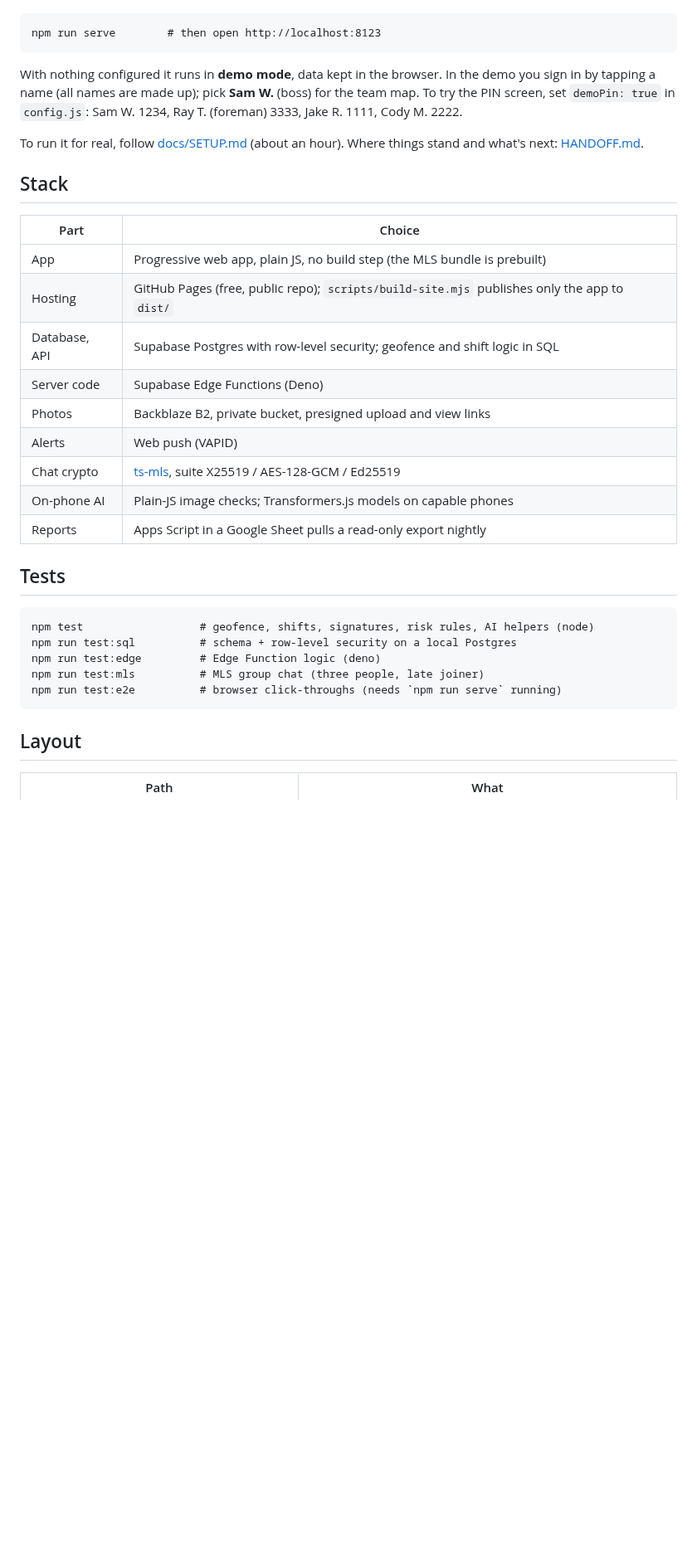
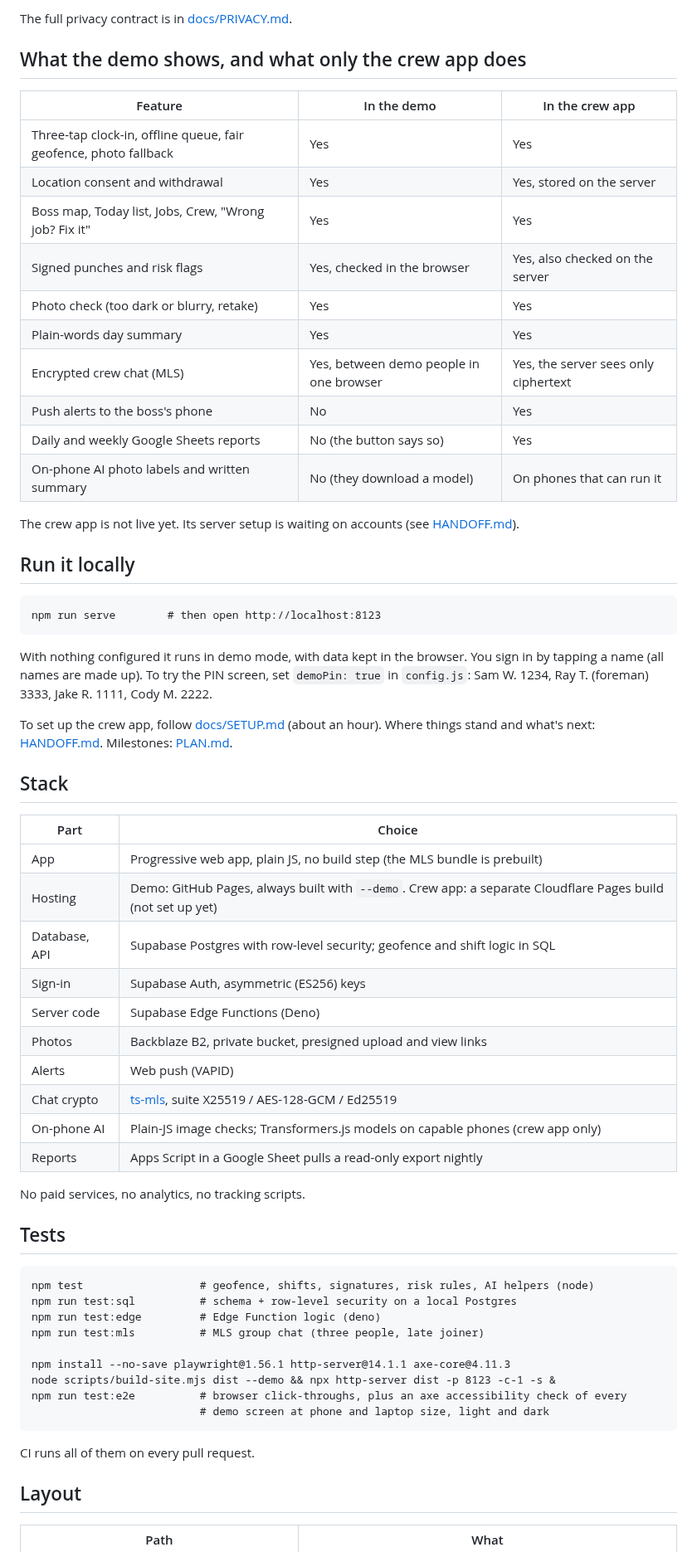
Before and after one commit to holroydchase-afk/crew-clock, a Markdown page: README.md, the part around one of its changes. Shown at 83% size. Rendered like a GitHub page; blank space fills up the shorter version.

```diff
--- a/README.md
+++ b/README.md
@@ -25,27 +62,49 @@ Or run it locally:
+The full privacy contract is in [docs/PRIVACY.md](docs/PRIVACY.md).
+
+## What the demo shows, and what only the crew app does
+
+| Feature | In the demo | In the crew app |
+| --- | --- | --- |
+| Three-tap clock-in, offline queue, fair geofence, photo fallback | Yes | Yes |
+| Location consent and withdrawal | Yes | Yes, stored on the server |
+| Boss map, Today list, Jobs, Crew, "Wrong job? Fix it" | Yes | Yes |
+| Signed punches and risk flags | Yes, checked in the browser | Yes, also checked on the server |
+| Photo check (too dark or blurry, retake) | Yes | Yes |
+| Plain-words day summary | Yes | Yes |
+| Encrypted crew chat (MLS) | Yes, between demo people in one browser | Yes, the server sees only ciphertext |
+| Push alerts to the boss's phone | No | Yes |
+| Daily and weekly Google Sheets reports | No (the button says so) | Yes |
+| On-phone AI photo labels and written summary | No (they download a model) | On phones that can run it |
+
+The crew app is not live yet. Its server setup is waiting on accounts (see [HANDOFF.md](HANDOFF.md)).
+
+## Run it locally
 
     npm run serve        # then open http://localhost:8123
 
-With nothing configured it runs in **demo mode**, data kept in the browser.
-In the demo you sign in by tapping a name (all names are made up); pick **Sam W.** (boss) for the
-team map. To try the PIN screen, set `demoPin: true` in `config.js`: Sam W. 1234, Ray T. (foreman)
-3333, Jake R. 1111, Cody M. 2222.
+With nothing configured it runs in demo mode, with data kept in the browser. You sign in by
+tapping a name (all names are made up). To try the PIN screen, set `demoPin: true` in
+`config.js`: Sam W. 1234, Ray T. (foreman) 3333, Jake R. 1111, Cody M. 2222.
 
-To run it for real, follow [docs/SETUP.md](docs/SETUP.md) (about an hour).
-Where things stand and what's next: [HANDOFF.md](HANDOFF.md).
+To set up the crew app, follow [docs/SETUP.md](docs/SETUP.md) (about an hour).
+Where things stand and what's next: [HANDOFF.md](HANDOFF.md). Milestones: [PLAN.md](PLAN.md).
 
 ## Stack
 
 | Part | Choice |
 | --- | --- |
 | App | Progressive web app, plain JS, no build step (the MLS bundle is prebuilt) |
-| Hosting | GitHub Pages (free, public repo); `scripts/build-site.mjs` publishes only the app to `dist/` |
+| Hosting | Demo: GitHub Pages, always built with `--demo`. Crew app: a separate Cloudflare Pages build (not set up yet) |
 | Database, API | Supabase Postgres with row-level security; geofence and shift logic in SQL |
+| Sign-in | Supabase Auth, asymmetric (ES256) keys |
 | Server code | Supabase Edge Functions (Deno) |
 | Photos | Backblaze B2, private bucket, presigned upload and view links |
 | Alerts | Web push (VAPID) |
 | Chat crypto | [ts-mls](https://github.com/LukaJCB/ts-mls), suite X25519 / AES-128-GCM / Ed25519 |
-| On-phone AI | Plain-JS image checks; Transformers.js models on capable phones |
+| On-phone AI | Plain-JS image checks; Transformers.js models on capable phones (crew app only) |
 | Reports | Apps Script in a Google Sheet pulls a read-only export nightly |
+
+No paid services, no analytics, no tracking scripts.
 
 ## Tests
 
@@ -53,7 +112,13 @@ Where things stand and what's next: [HANDOFF.md](HANDOFF.md).
     npm run test:sql          # schema + row-level security on a local Postgres
     npm run test:edge         # Edge Function logic (deno)
     npm run test:mls          # MLS group chat (three people, late joiner)
-    npm run test:e2e          # browser click-throughs (needs `npm run serve` running)
+
+    npm install --no-save playwright@1.56.1 http-server@14.1.1 axe-core@4.11.3
+    node scripts/build-site.mjs dist --demo && npx http-server dist -p 8123 -c-1 -s &
+    npm run test:e2e          # browser click-throughs, plus an axe accessibility check of every
+                              # demo screen at phone and laptop size, light and dark
+
+CI runs all of them on every pull request.
 
 ## Layout
 
```
Also changed, not shown: other parts of README.md (+55 -17 lines), HANDOFF.md (+12 -0 lines), PLAN.md (+1 -1 lines), docs/screenshots/demo-home.png (added), docs/screenshots/demo-signin.png (added), docs/screenshots/demo-today.png (added), 1 other file.
